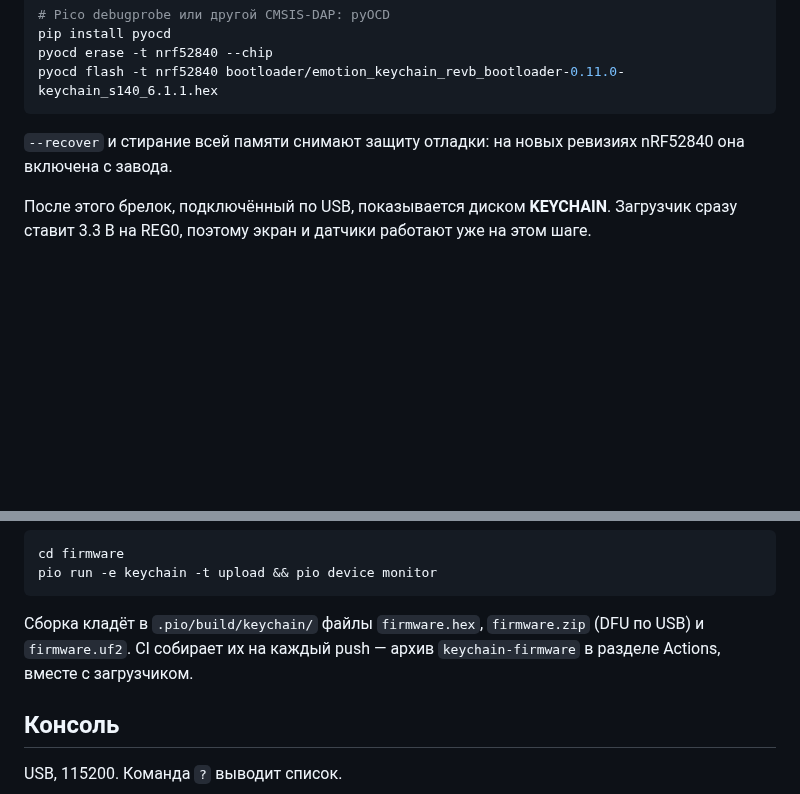
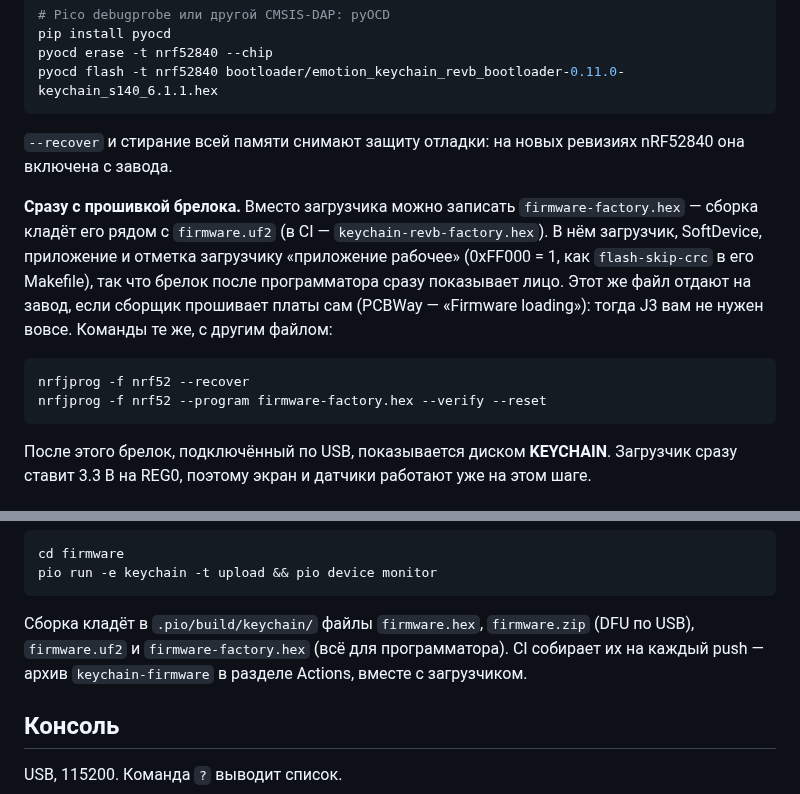
Before and after one commit to olerast67/emotion-keychain, a Markdown page: firmware/README.md, 2 parts joined by grey strips. Rendered like a GitHub page; blank space fills up the shorter version.

````diff
--- a/firmware/README.md
+++ b/firmware/README.md
@@ -266,6 +266,13 @@ pyocd flash -t nrf52840 bootloader/emotion_keychain_revb_bootloader-0.11.0-keych
 
 `--recover` и стирание всей памяти снимают защиту отладки: на новых ревизиях nRF52840 она включена с завода.
 
+**Сразу с прошивкой брелока.** Вместо загрузчика можно записать `firmware-factory.hex` — сборка кладёт его рядом с `firmware.uf2` (в CI — `keychain-revb-factory.hex`). В нём загрузчик, SoftDevice, приложение и отметка загрузчику «приложение рабочее» (0xFF000 = 1, как `flash-skip-crc` в его Makefile), так что брелок после программатора сразу показывает лицо. Этот же файл отдают на завод, если сборщик прошивает платы сам (PCBWay — «Firmware loading»): тогда J3 вам не нужен вовсе. Команды те же, с другим файлом:
+
+```sh
+nrfjprog -f nrf52 --recover
+nrfjprog -f nrf52 --program firmware-factory.hex --verify --reset
+```
+
 После этого брелок, подключённый по USB, показывается диском **KEYCHAIN**. Загрузчик сразу ставит 3.3 В на REG0, поэтому экран и датчики работают уже на этом шаге.
 
 ## Прошивка по USB
@@ -282,7 +289,7 @@ cd firmware
 pio run -e keychain -t upload && pio device monitor
 ```
 
-Сборка кладёт в `.pio/build/keychain/` файлы `firmware.hex`, `firmware.zip` (DFU по USB) и `firmware.uf2`. CI собирает их на каждый push — архив `keychain-firmware` в разделе Actions, вместе с загрузчиком.
+Сборка кладёт в `.pio/build/keychain/` файлы `firmware.hex`, `firmware.zip` (DFU по USB), `firmware.uf2` и `firmware-factory.hex` (всё для программатора). CI собирает их на каждый push — архив `keychain-firmware` в разделе Actions, вместе с загрузчиком.
 
 ## Консоль
 
````
Also changed, not shown: docs/img/emotions_sheet.gif, 3 other files.
